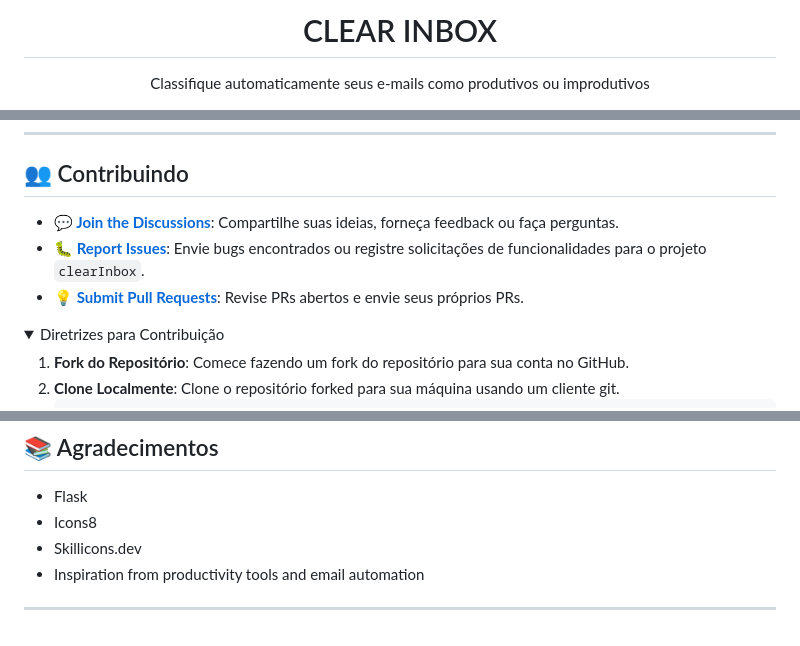
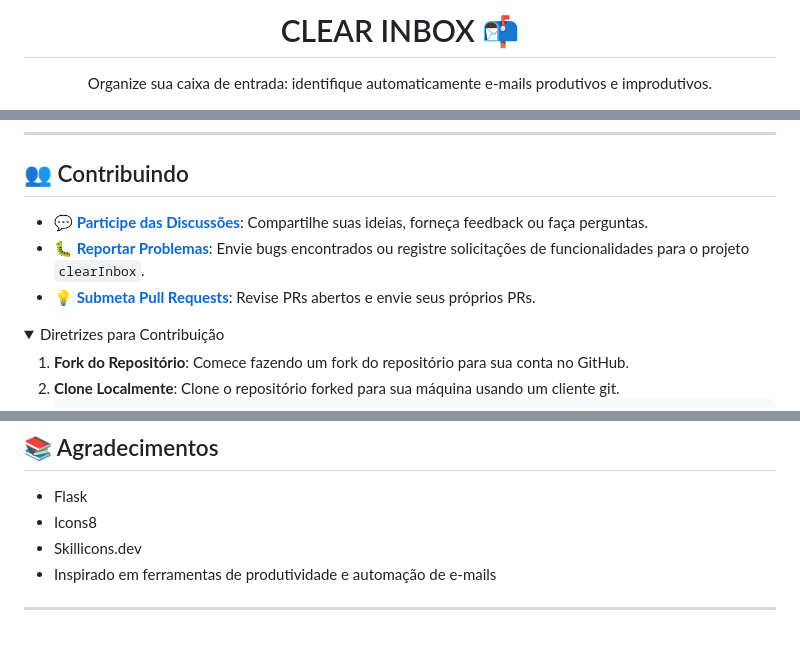
Before and after one commit to marcelonovello/Smart-Mail-Processor, a Markdown page: README.md, 3 parts joined by grey strips. Rendered like a GitHub page; folded sections open.

```diff
--- a/README.md
+++ b/README.md
@@ -1,6 +1,6 @@
 <div align="center" style="position: relative;">
-   <h1 align="center">CLEAR INBOX</h1>
+   <h1 align="center">CLEAR INBOX 📬</h1>
   <p align="center">
-     Classifique automaticamente seus e-mails como produtivos ou improdutivos
+     Organize sua caixa de entrada: identifique automaticamente e-mails produtivos e improdutivos.
   </p>
 
@@ -158,9 +153,9 @@ Execute os testes usando o seguinte comando:<br>
 
 ## 👥 Contribuindo
 
-- **💬 [Join the Discussions](https://github.com/marcelonovello/clearInbox/discussions)**: Compartilhe suas ideias, forneça feedback ou faça perguntas.
-- **🐛 [Report Issues](https://github.com/marcelonovello/clearInbox/issues)**: Envie bugs encontrados ou registre solicitações de funcionalidades para o projeto `clearInbox`.
-- **💡 [Submit Pull Requests](https://github.com/marcelonovello/clearInbox/blob/main/CONTRIBUTING.md)**: Revise PRs abertos e envie seus próprios PRs.
+- **💬 [Participe das Discussões](https://github.com/marcelonovello/clearInbox/discussions)**: Compartilhe suas ideias, forneça feedback ou faça perguntas.
+- **🐛 [Reportar Problemas](https://github.com/marcelonovello/clearInbox/issues)**: Envie bugs encontrados ou registre solicitações de funcionalidades para o projeto `clearInbox`.
+- **💡 [Submeta Pull Requests](https://github.com/marcelonovello/clearInbox/blob/main/CONTRIBUTING.md)**: Revise PRs abertos e envie seus próprios PRs.
 
 <details closed>
 <summary>Diretrizes para Contribuição</summary>
@@ -211,6 +206,6 @@ Este projeto está licenciado sob a Licença MIT. Consulte o arquivo [LICENSE](L
 - Flask
 - Icons8
 - Skillicons.dev
-- Inspiration from productivity tools and email automation
+- Inspirado em ferramentas de produtividade e automação de e-mails
 
 ---
```
Also changed, not shown: other parts of README.md (+37 -42 lines).
